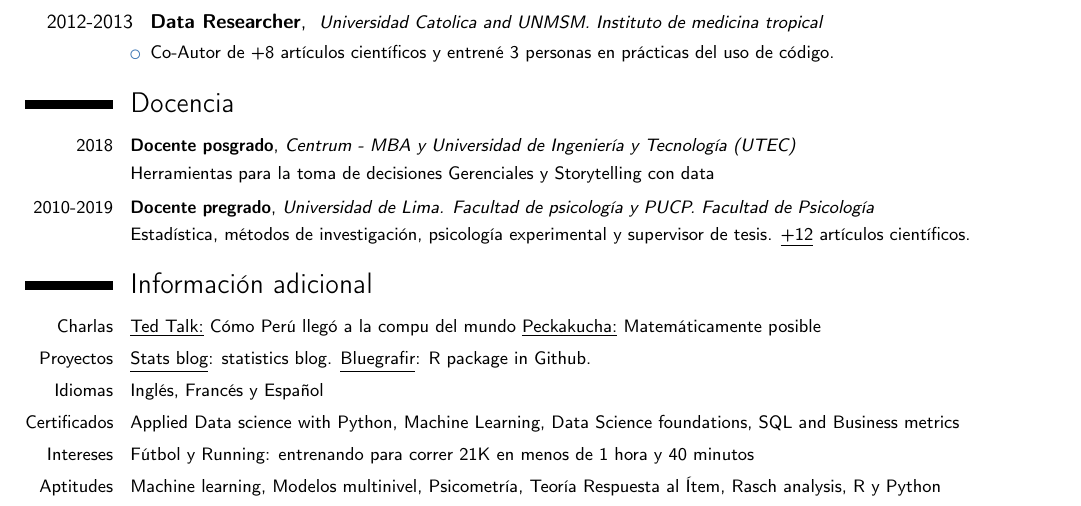
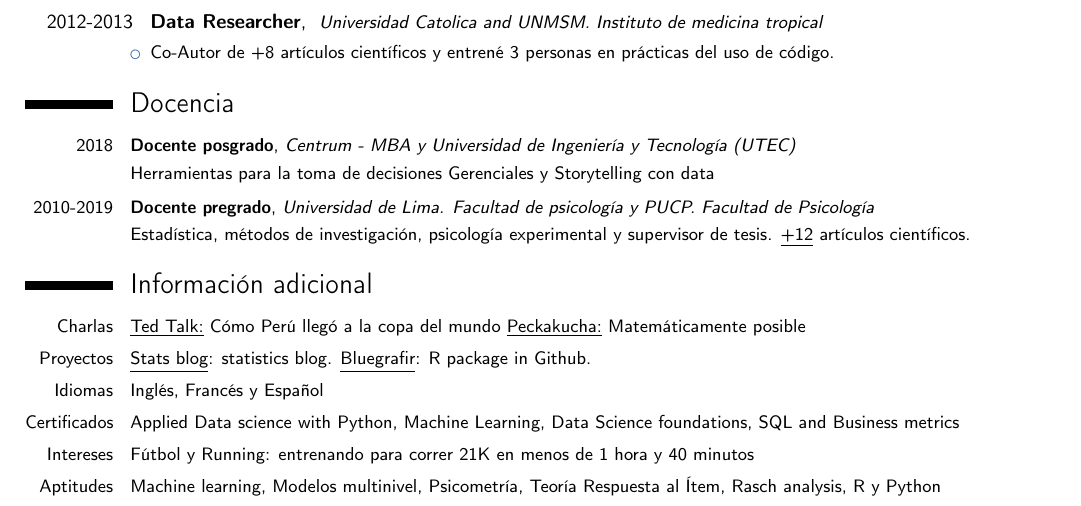
Before and after one commit to jsaraviadrago/Automating-Boredom, a LaTeX CV (CV_Spanish/Juan_Carlos_Saravia_CV_castellano.tex): part of the page, cut so that both start at the same text. Compiled offline with pdfLaTeX.

Commit message:
Updating typo

```diff
--- a/CV_Spanish/Juan_Carlos_Saravia_CV_castellano.tex
+++ b/CV_Spanish/Juan_Carlos_Saravia_CV_castellano.tex
@@ -127,7 +127,7 @@
 \section{Información adicional}
 \begin{small}
 
-\cvitem{Charlas} {\href{https://www.ted.com/talks/juan_carlos_saravia_por_que_peru_pudo_ir_al_mundial}{\underline{Ted Talk:} Cómo Perú llegó a la compu del mundo}
+\cvitem{Charlas} {\href{https://www.ted.com/talks/juan_carlos_saravia_por_que_peru_pudo_ir_al_mundial}{\underline{Ted Talk:} Cómo Perú llegó a la copa del mundo}
 {\href{https://www.youtube.com/watch?v=kC85LBaDUZo&t=1s}{\underline{Peckakucha:} Matemáticamente posible}}}
 
 \cvitem{Proyectos} {\href{https://statssos.net}{\underline{Stats blog}: statistics blog.}
```
